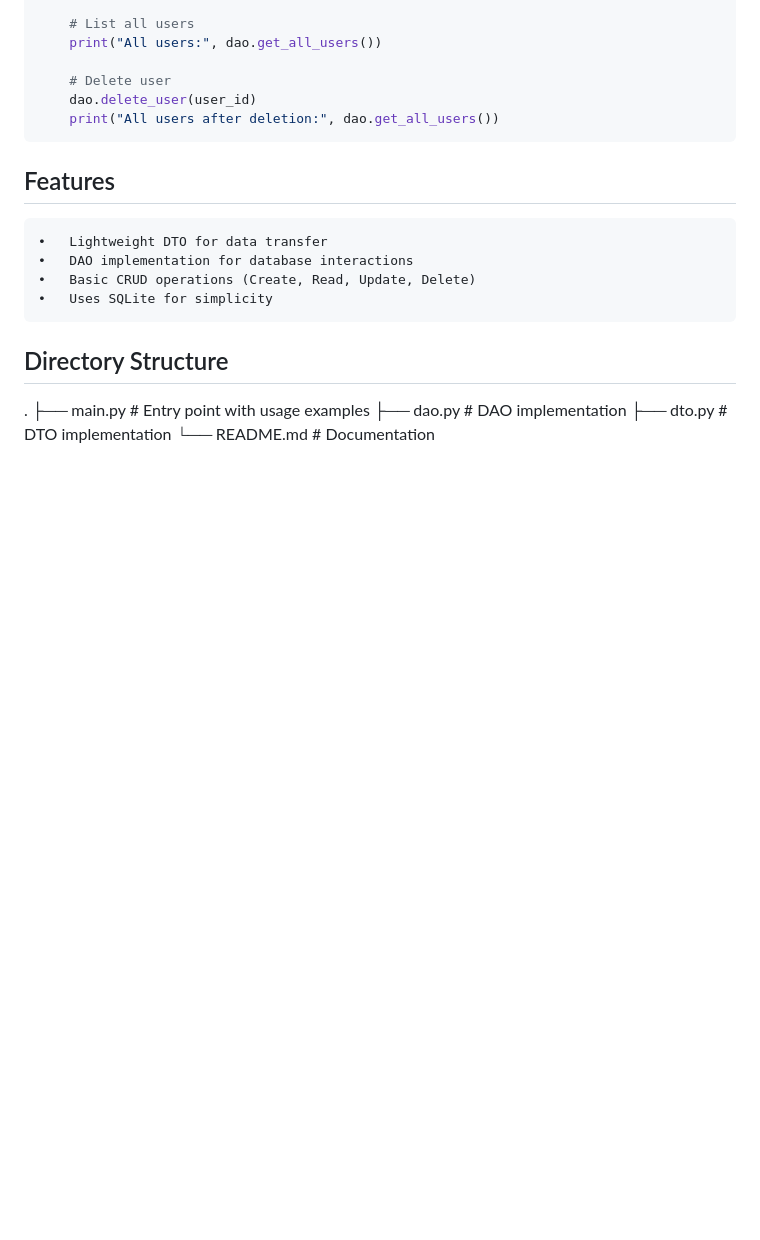
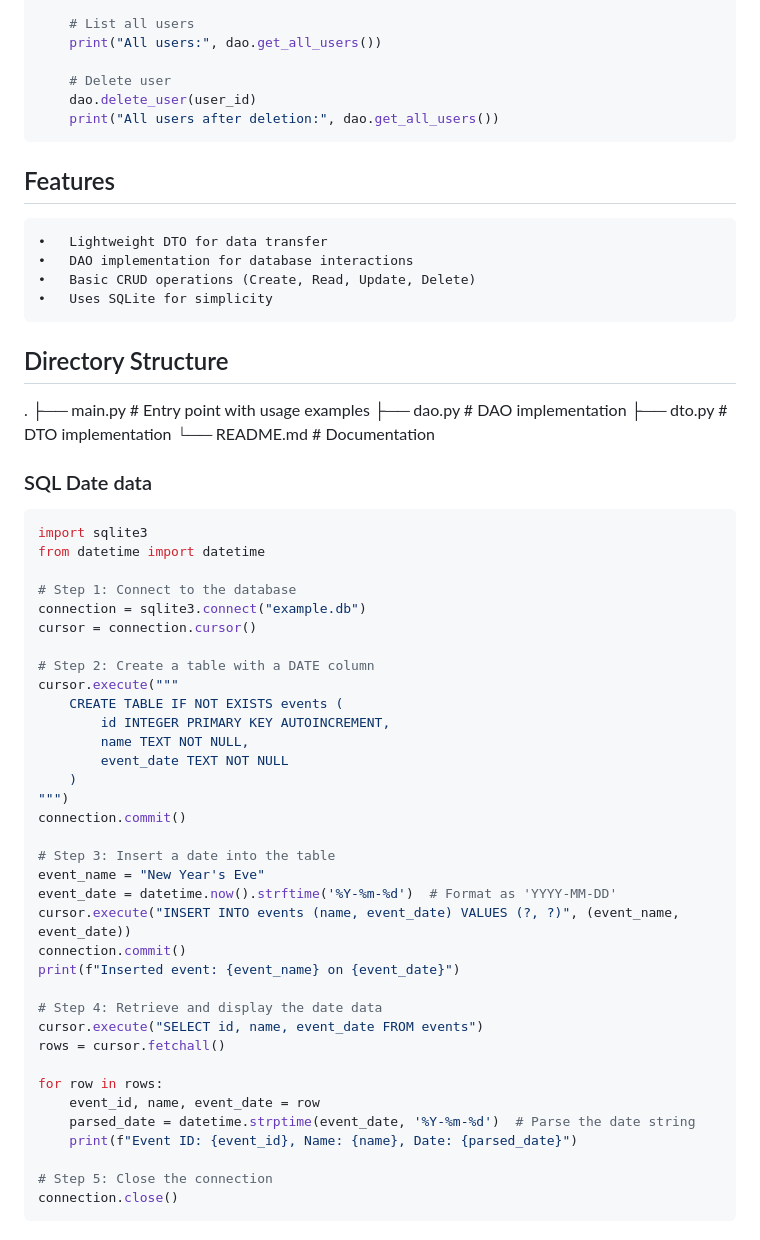
Before and after one commit to code-ashwin-m/PythonFlaskServer, a Markdown page: README.md, the part around the change. Rendered like a GitHub page; blank space fills up the shorter version.

````diff
--- a/README.md
+++ b/README.md
@@ -135,3 +135,43 @@ if __name__ == "__main__":
 ├── dao.py         # DAO implementation
 ├── dto.py         # DTO implementation
 └── README.md      # Documentation
+
+### SQL Date data
+
+```python
+import sqlite3
+from datetime import datetime
+
+# Step 1: Connect to the database
+connection = sqlite3.connect("example.db")
+cursor = connection.cursor()
+
+# Step 2: Create a table with a DATE column
+cursor.execute("""
+    CREATE TABLE IF NOT EXISTS events (
+        id INTEGER PRIMARY KEY AUTOINCREMENT,
+        name TEXT NOT NULL,
+        event_date TEXT NOT NULL
+    )
+""")
+connection.commit()
+
+# Step 3: Insert a date into the table
+event_name = "New Year's Eve"
+event_date = datetime.now().strftime('%Y-%m-%d')  # Format as 'YYYY-MM-DD'
+cursor.execute("INSERT INTO events (name, event_date) VALUES (?, ?)", (event_name, event_date))
+connection.commit()
+print(f"Inserted event: {event_name} on {event_date}")
+
+# Step 4: Retrieve and display the date data
+cursor.execute("SELECT id, name, event_date FROM events")
+rows = cursor.fetchall()
+
+for row in rows:
+    event_id, name, event_date = row
+    parsed_date = datetime.strptime(event_date, '%Y-%m-%d')  # Parse the date string
+    print(f"Event ID: {event_id}, Name: {name}, Date: {parsed_date}")
+
+# Step 5: Close the connection
+connection.close()
+```
````
